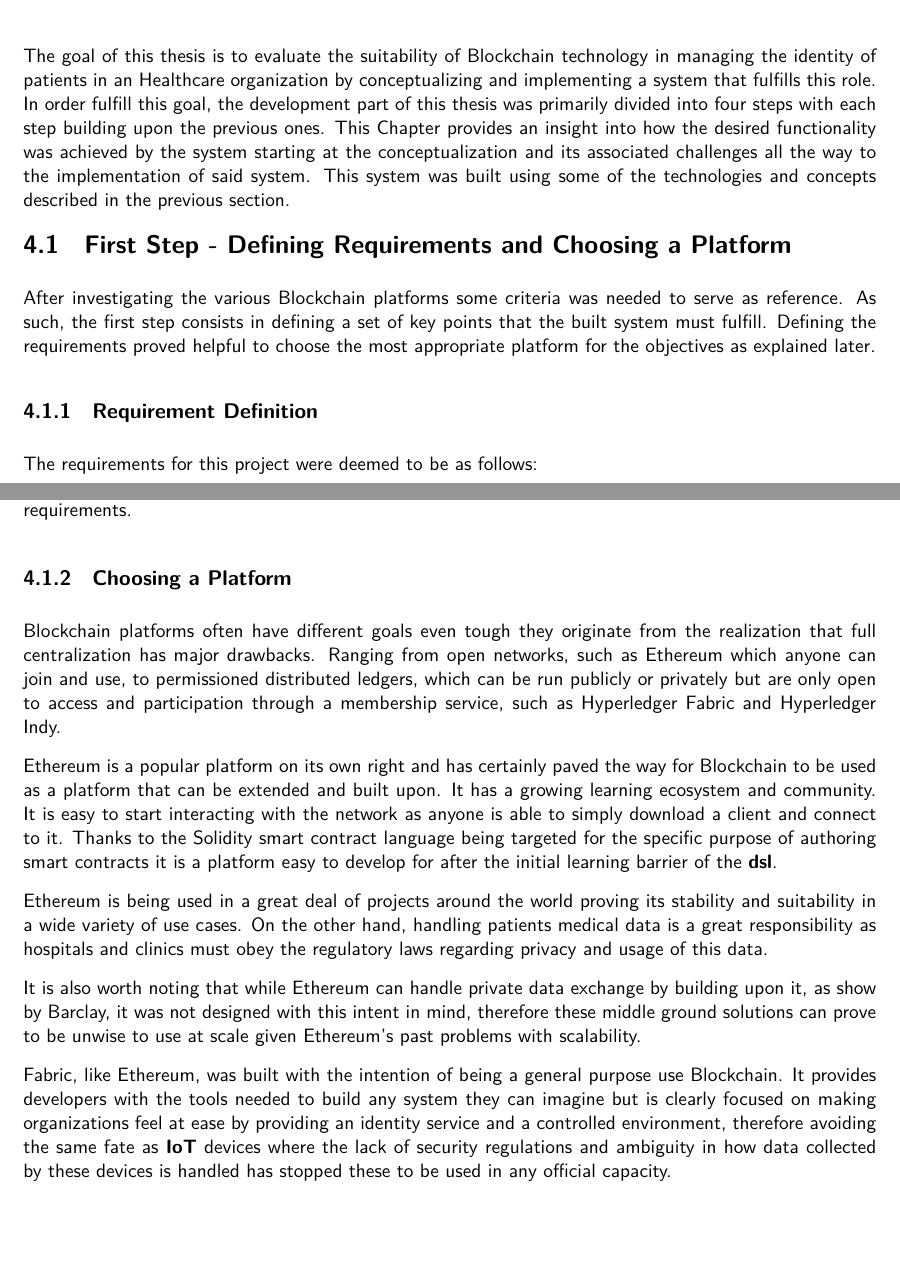
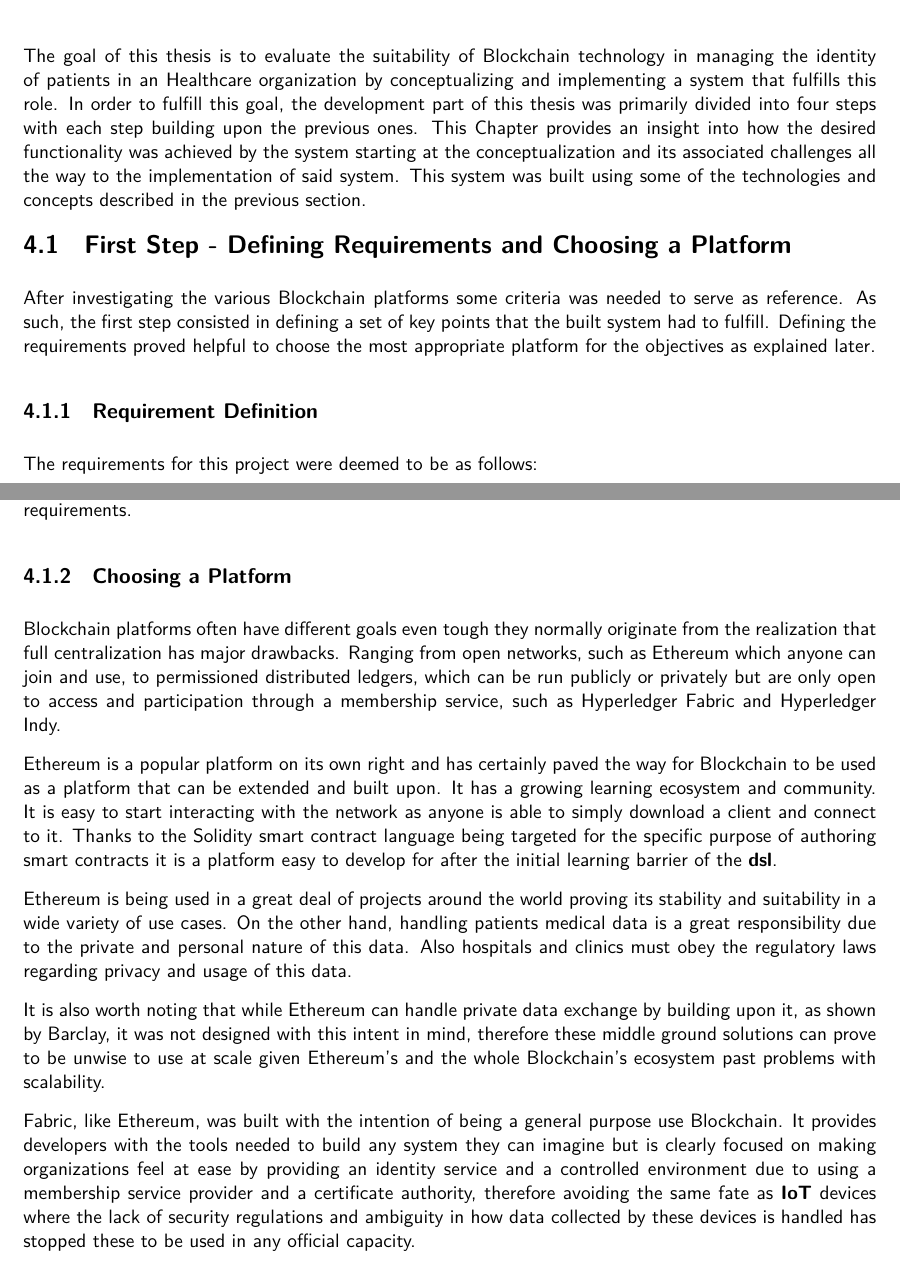
Before and after one commit to joaonsantos/MastersDegreeThesis, a LaTeX thesis (thesisText/thesis_text.tex, which reads thesisText/development.tex): two parts of pages 31 and 32 of 47, joined at a grey line, cut so that both start at the same text, the shorter picture padded with empty space. Compiled offline with XeLaTeX.

Commit message:
Small polish.

```diff
--- a/thesisText/development.tex
+++ b/thesisText/development.tex
@@ -2,7 +2,7 @@
 
 The goal of this thesis is to evaluate the suitability of Blockchain technology
 in managing the identity of patients in an Healthcare organization by
-conceptualizing and implementing a system that fulfills this role. In order
+conceptualizing and implementing a system that fulfills this role. In order to
 fulfill this goal, the development part of this thesis was primarily divided
 into four steps with each step building upon the previous ones. This Chapter
 provides an insight into how the desired functionality was achieved by the
@@ -11,13 +11,13 @@ way to the implementation of said system. This system was built using some of
 the technologies and concepts described in the previous section.
 
 \section{First Step - Defining Requirements and Choosing a
-Platform}\label{choosingHyperledger}
+	Platform}\label{choosingHyperledger}
 
 After investigating the various Blockchain platforms some criteria was needed
-to serve as reference. As such, the first step consists in defining a set of
-key points that the built system must fulfill. Defining the requirements proved
-helpful to choose the most appropriate platform for the objectives as explained
-later.
+to serve as reference. As such, the first step consisted in defining a set of
+key points that the built system had to fulfill. Defining the requirements
+proved helpful to choose the most appropriate platform for the objectives as
+explained later.
 
 \subsection{Requirement Definition}
 The requirements for this project were deemed to be as follows:
@@ -47,12 +47,12 @@ platform that best fulfill these requirements.
 
 \subsection{Choosing a Platform}\label{choosePlatform}
 
-Blockchain platforms often have different goals even tough they originate from
-the realization that full centralization has major drawbacks. Ranging from open
-networks, such as Ethereum which anyone can join and use, to permissioned
-distributed ledgers, which can be run publicly or privately but are only open
-to access and participation through a membership service, such as Hyperledger
-Fabric and Hyperledger Indy.
+Blockchain platforms often have different goals even tough they normally
+originate from the realization that full centralization has major drawbacks.
+Ranging from open networks, such as Ethereum which anyone can join and use, to
+permissioned distributed ledgers, which can be run publicly or privately but
+are only open to access and participation through a membership service, such as
+Hyperledger Fabric and Hyperledger Indy.
 
 Ethereum is a popular platform on its own right and has certainly paved the way
 for Blockchain to be used as a platform that can be extended and built upon. It
@@ -64,21 +64,24 @@ for after the initial learning barrier of the \textbf{dsl}.
 
 Ethereum is being used in a great deal of projects around the world proving its
 stability and suitability in a wide variety of use cases. On the other hand,
-handling patients medical data is a great responsibility as hospitals and
-clinics must obey the regulatory laws regarding privacy and usage of this data.
+handling patients medical data is a great responsibility due to the private and
+personal nature of this data. Also hospitals and clinics must obey the
+regulatory laws regarding privacy and usage of this data.
 
 It is also worth noting that while Ethereum can handle private data exchange by
-building upon it, as show by Barclay, it was not designed with this intent in
+building upon it, as shown by Barclay, it was not designed with this intent in
 mind, therefore these middle ground solutions can prove to be unwise to use at
-scale given Ethereum's past problems with scalability.
+scale given Ethereum's and the whole Blockchain's ecosystem past problems with
+scalability.
 
 Fabric, like Ethereum, was built with the intention of being a general purpose
 use Blockchain. It provides developers with the tools needed to build any
 system they can imagine but is clearly focused on making organizations feel at
-ease by providing an identity service and a controlled environment, therefore
-avoiding the same fate as \textbf{IoT} devices where the lack of security
-regulations and ambiguity in how data collected by these devices is handled has
-stopped these to be used in any official capacity.
+ease by providing an identity service and a controlled environment due to using
+a membership service provider and a certificate authority, therefore avoiding
+the same fate as \textbf{IoT} devices where the lack of security regulations
+and ambiguity in how data collected by these devices is handled has stopped
+these to be used in any official capacity.
 
 Fabric also has good amount of development tools that are now maturing and a
 good learning environment with ample documentation about every aspect important
```
Also changed, not shown: thesisText/development.tex (3 more changed lines).
